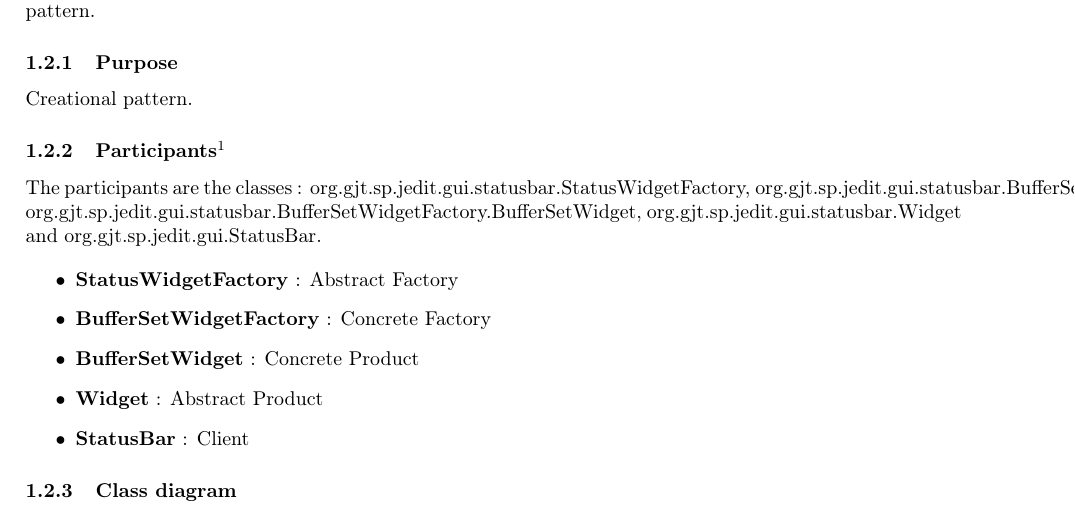
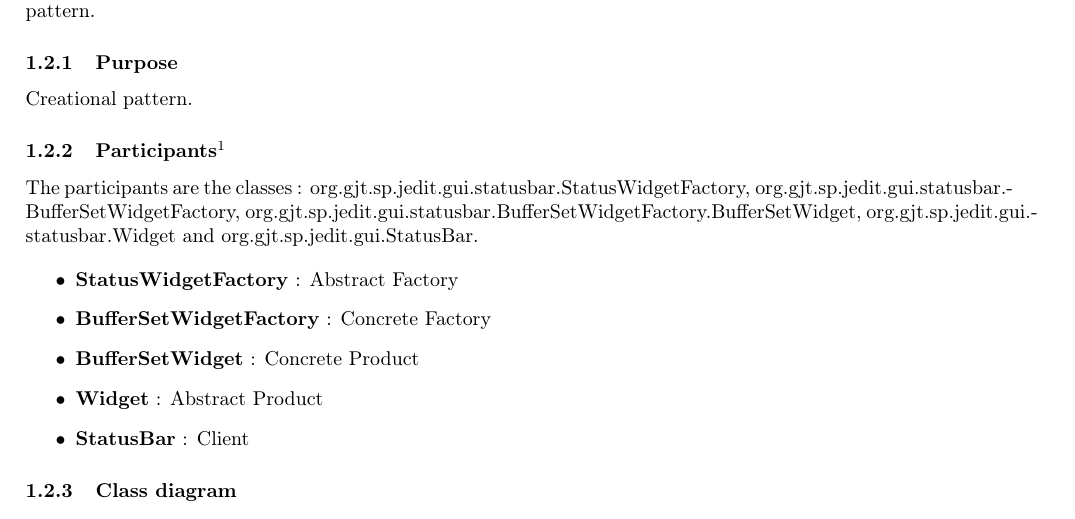
Before and after one commit to simonpicard/ULB-ELEC-H473-microprocessor-architecture-labos, a LaTeX document (INFOY080/Project1/Arnaud-Rosette_Simon-Picard_1.tex): part of page 2 of 8, cut so that both start at the same text. Compiled offline with pdfLaTeX.

Commit message:
Software - assignment 1 : modification du rapport.

```diff
--- a/INFOY080/Project1/Arnaud-Rosette_Simon-Picard_1.tex
+++ b/INFOY080/Project1/Arnaud-Rosette_Simon-Picard_1.tex
@@ -36,7 +36,7 @@ The org.gjt.sp.jedit.gui.statusbar.StatusWidgetFactory interface is an example o
 \subsubsection{Purpose}
 Creational pattern.
 \subsubsection[Participants]{Participants\footnotemark[1]}
-The participants are the classes : org.gjt.sp.jedit.gui.statusbar.StatusWidgetFactory, org.gjt.sp.jedit.gui.statusbar.BufferSetWidgetFactory, org.gjt.sp.jedit.gui.statusbar.BufferSetWidgetFactory.BufferSetWidget, org.gjt.sp.jedit.gui.statusbar.Widget and org.gjt.sp.jedit.gui.StatusBar.
+The participants are the classes : org.gjt.sp.jedit.gui.statusbar.StatusWidgetFactory, org.gjt.sp.jedit.gui.statusbar.- BufferSetWidgetFactory, org.gjt.sp.jedit.gui.statusbar.BufferSetWidgetFactory.BufferSetWidget, org.gjt.sp.jedit.gui.- statusbar.Widget and org.gjt.sp.jedit.gui.StatusBar.
 
 \begin{itemize}
  \item \textbf{StatusWidgetFactory} : Abstract Factory
```
Also changed, not shown: INFOY080/Project1/Arnaud-Rosette_Simon-Picard_1.pdf.
